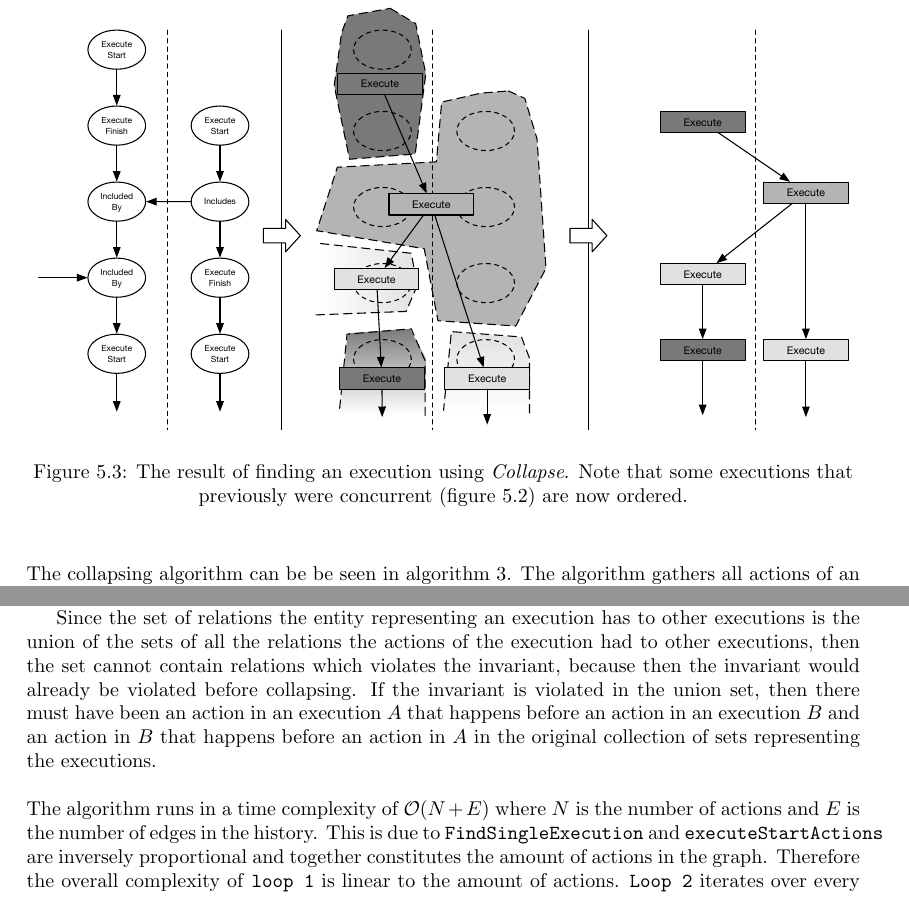
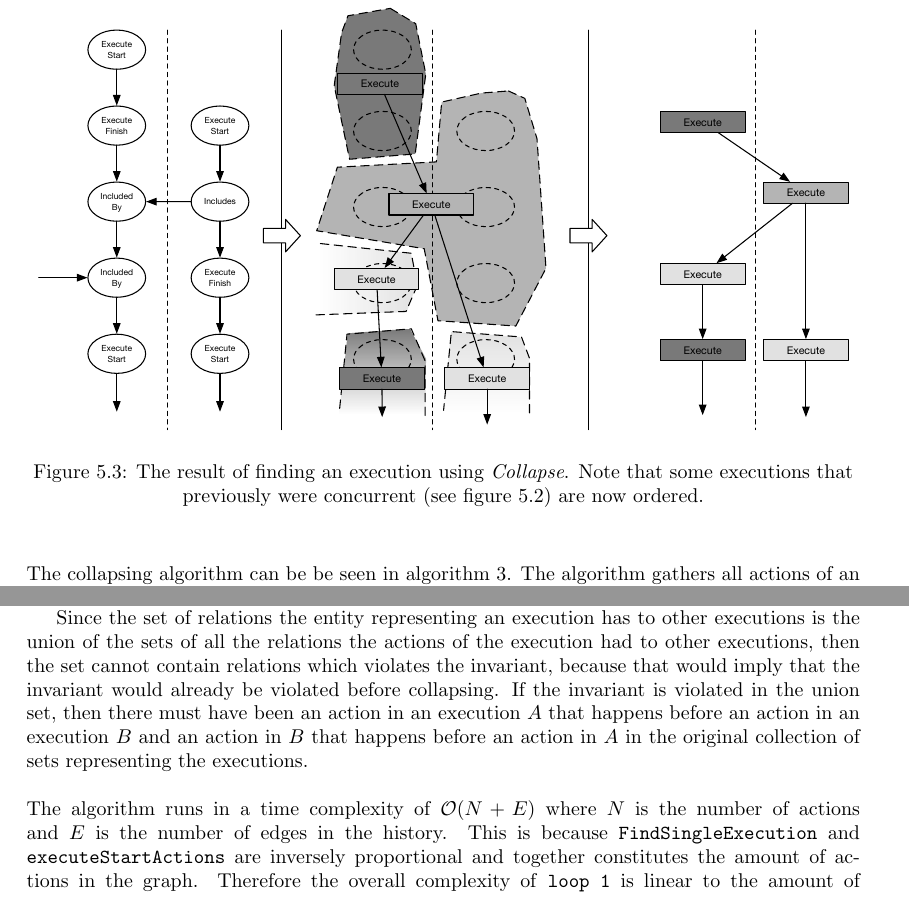
Before and after one commit to mikaellindemann/Distributed-Consensus, a LaTeX document (doc/texv2/DistributedConsensus.tex, which reads doc/texv2/5orderofexecution/orderofexecution.tex): two parts of pages 29 and 31 of 53, joined at a grey line, cut so that both start at the same text. Compiled offline with pdfLaTeX.

Commit message:
Collapse read through

```diff
--- a/doc/texv2/5orderofexecution/orderofexecution.tex
+++ b/doc/texv2/5orderofexecution/orderofexecution.tex
@@ -48,7 +48,7 @@
 	\begin{figure}[H]
 		\centering
 		\includegraphics[width=\textwidth]{5orderofexecution/images/collapse.pdf}
-		\caption{The result of finding an execution using \textit{Collapse}. Note that some executions that previously were concurrent (\autoref{fig:problem:trans}) are now ordered.}
+		\caption{The result of finding an execution using \textit{Collapse}. Note that some executions that previously were concurrent (see \autoref{fig:problem:trans}) are now ordered.}
 		\label{fig:orderofexecution:collapse}
 	\end{figure}
 
@@ -100,9 +100,9 @@
 
 	To argue that the collapse algorithm correctly describes the relations between executions \autoref{inv:historyinvariant} is examined. The invariant states that if there exist any action in execution $A$ with a relation to execution $B$, then it must not be true the other way around. Therefore for collapse to be correct every single execution entity must have the abide to the invariant.
 
-	Since the set of relations the entity representing an execution has to other executions is the union of the sets of all the relations the actions of the execution had to other executions, then the set cannot contain relations which violates the invariant, because then the invariant would already be violated before collapsing. If the invariant is violated in the union set, then there must have been an action in an execution $A$ that happens before an action in an execution $B$ and an action in $B$ that happens before an action in $A$ in the original collection of sets representing the executions.
+	Since the set of relations the entity representing an execution has to other executions is the union of the sets of all the relations the actions of the execution had to other executions, then the set cannot contain relations which violates the invariant, because that would imply that the invariant would already be violated before collapsing. If the invariant is violated in the union set, then there must have been an action in an execution $A$ that happens before an action in an execution $B$ and an action in $B$ that happens before an action in $A$ in the original collection of sets representing the executions.
 
-	\newpar The algorithm runs in a time complexity of $\mathcal{O}(N+E)$ where $N$ is the number of actions and $E$ is the number of edges in the history. This is due to \texttt{FindSingleExecution} and \texttt{executeStartActions} are inversely proportional and together constitutes the amount of actions in the graph. Therefore the overall complexity of \texttt{loop 1} is linear to the amount of actions. \texttt{Loop 2} iterates over every action in the history, furthermore every edge in the history is iterated over since they are retrieved for every action with \texttt{GetEdgesToOTherExecutions}. \texttt{MapOldEdgesToNewIds}, \texttt{CreateAction} runs in constant time and \texttt{AddNode} runs linear time to the amount of edges between executions, then the first part of the second loop is the dominant factor. Therefore the second loop run in $\mathcal{O}(N+E)$, and is then the most dominant factor of the entire algorithm.
+	\newpar The algorithm runs in a time complexity of $\mathcal{O}(N+E)$ where $N$ is the number of actions and $E$ is the number of edges in the history. This is because \texttt{FindSingleExecution} and \texttt{executeStartActions} are inversely proportional and together constitutes the amount of actions in the graph. Therefore the overall complexity of \texttt{loop 1} is linear to the amount of actions. \texttt{Loop 2} iterates over every action in the history, furthermore every edge in the history is iterated over since they are retrieved for every action with \texttt{GetEdgesToOTherExecutions}. \texttt{MapOldEdgesToNewIds}, \texttt{CreateAction} runs in constant time and \texttt{AddNode} runs linear time to the amount of edges between executions, then the first part of the second loop is the dominant factor. Therefore the second loop run in $\mathcal{O}(N+E)$, and is then the most dominant factor of the entire algorithm.
 
 	\subsection{Transitive Reduction}
 	Redundant edges might still exist in between executions after collapsing a history. An edge is redundant in cases where there exists a non-direct path from an execution to another execution, but there also exists a direct edge between the two executions. In this case the direct edge is redundant and can be removed, since it does not contribute extra information in regards to the ordering of the executions, as it only explicitly expresses what is implicitly available. Removing the direct edge will not affect the ordering or reachability of the order of execution, but rather simplify it.
```
Also changed, not shown: doc/texv2/5orderofexecution/orderofexecution.tex (2 more changed lines).
